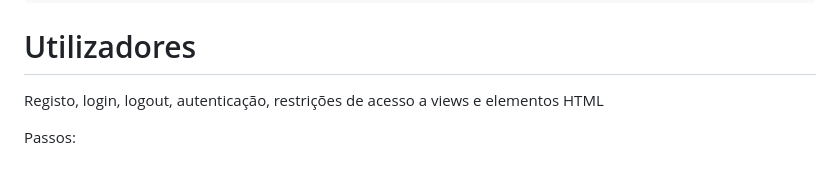
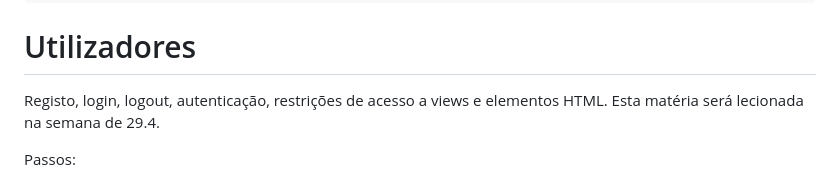
Before and after one commit to ULHT-PW/bibliotecalusofona, a Markdown page: README.md, the part around the change. Rendered like a GitHub page.

````diff
--- a/README.md
+++ b/README.md
@@ -244,7 +244,7 @@ class LivroForm(forms.ModelForm):
 ```
 
 # Utilizadores
-Registo, login, logout, autenticação, restrições de acesso a views e elementos HTML
+Registo, login, logout, autenticação, restrições de acesso a views e elementos HTML. Esta matéria será lecionada na semana de 29.4.
 
 Passos:
 1. Crie template
````
